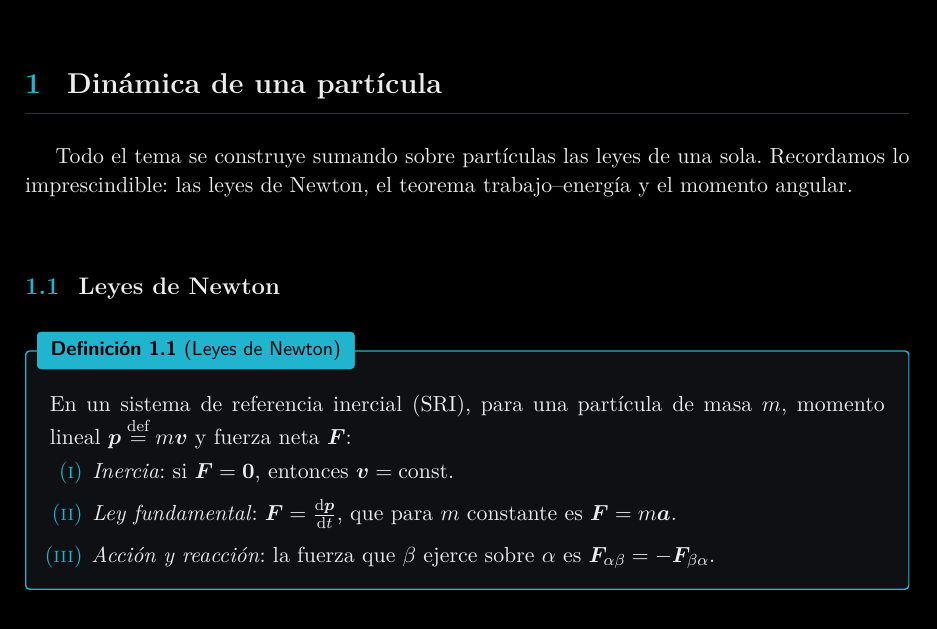
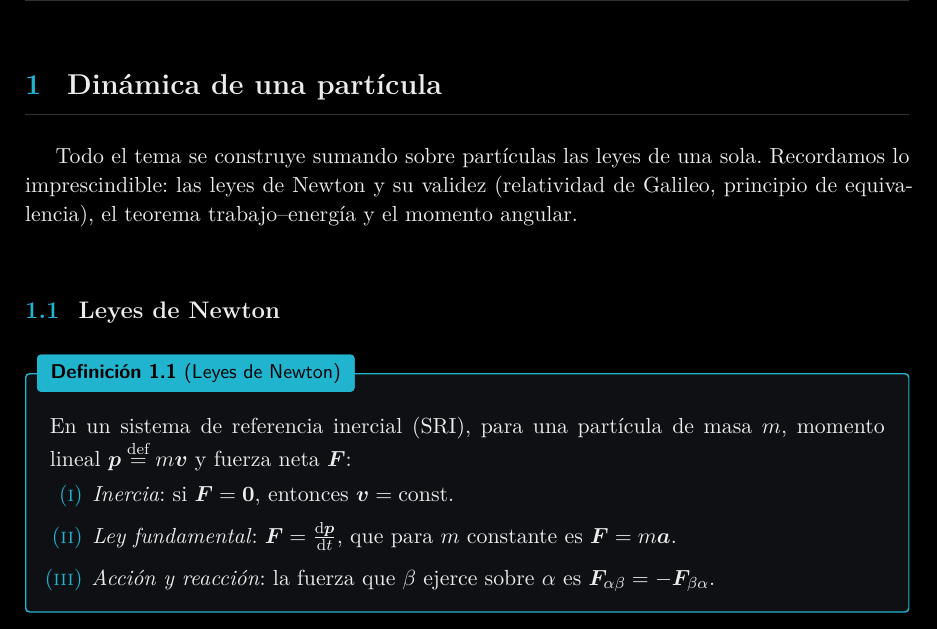
Before and after one commit to danimartinguerrero/classical-mechanics, a LaTeX document (apuntes/tema2/tema2.tex, which reads apuntes/tema2/secciones/01-particula.tex): part of page 3 of 31, cut so that both start at the same text. Compiled offline with XeLaTeX.

Commit message:
Tema 2: introducción de la sección 1 actualizada
Co-Authored-By: Claude Opus 5.5 <noreply@anthropic.com>
Claude-Session: https://claude.ai/code/session_01TEPoeh9ahkV78vogPvcwG9

```diff
--- a/apuntes/tema2/secciones/01-particula.tex
+++ b/apuntes/tema2/secciones/01-particula.tex
@@ -4,8 +4,9 @@
 % =====================================================================
 
 Todo el tema se construye sumando sobre partículas las leyes de una sola.
-Recordamos lo imprescindible: las leyes de Newton, el teorema trabajo--energía
-y el momento angular.
+Recordamos lo imprescindible: las leyes de Newton y su validez (relatividad
+de Galileo, principio de equivalencia), el teorema trabajo--energía y el
+momento angular.
 
 \subsection{Leyes de Newton}
 
```
Also changed, not shown: apuntes/tema2/Tema 2. Sistemas de partículas (apuntes).pdf.
